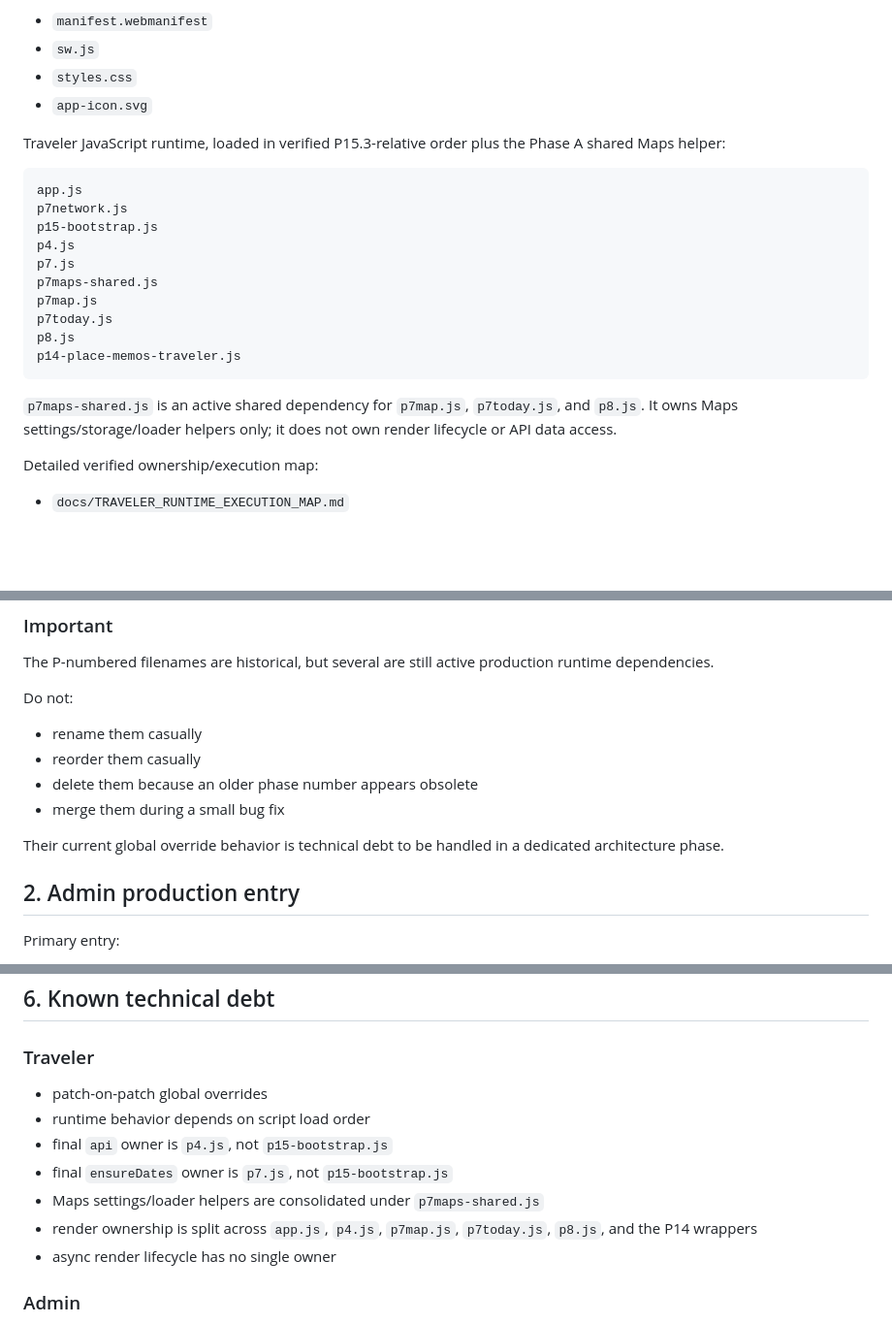
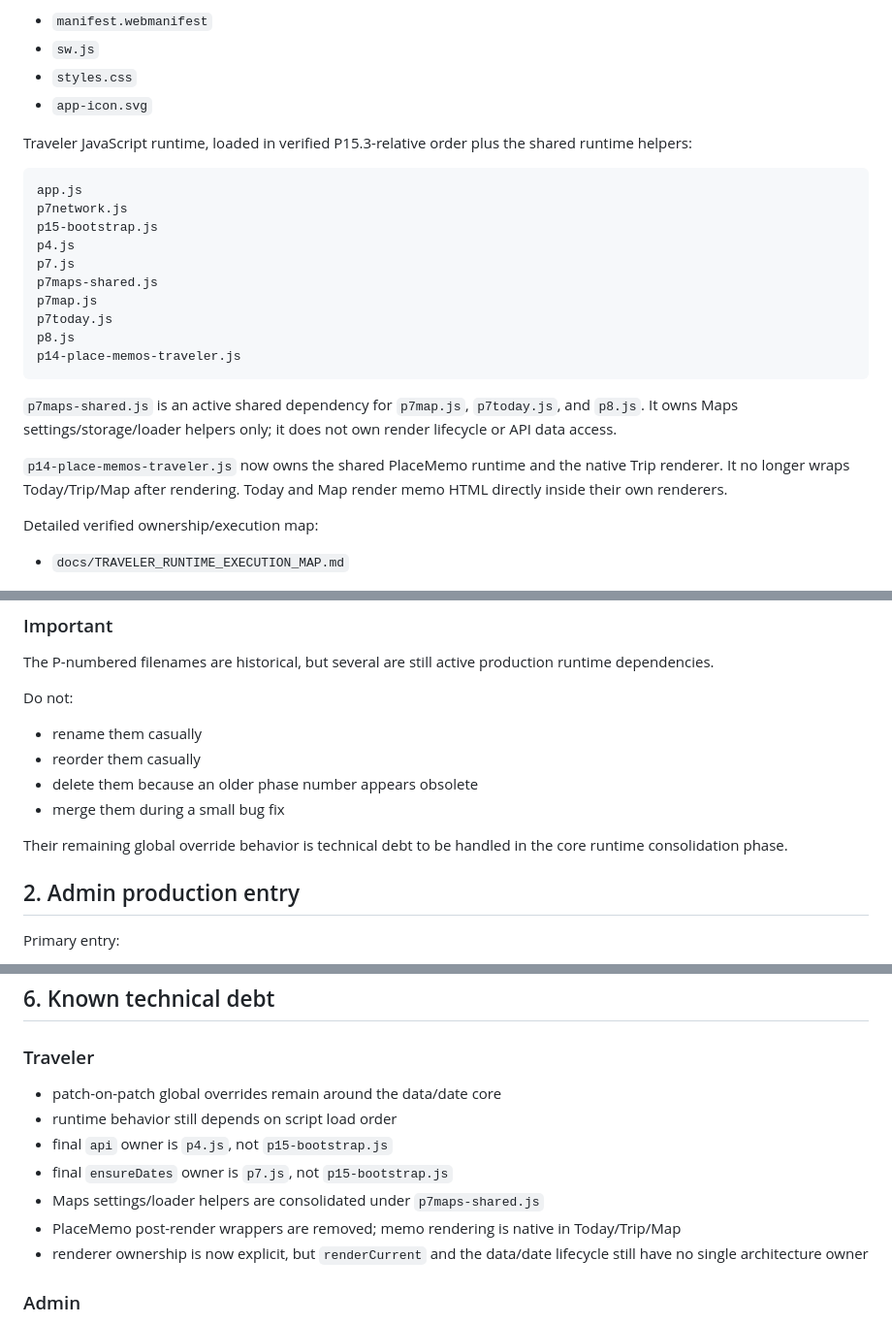
Before and after one commit to Eric851127/travel-planner-web, a Markdown page: docs/MAIN_BRANCH_MAP.md, 3 parts joined by grey strips. Shown at 97% size. Drawn GitHub-style; blank space fills up the shorter version.

Commit message:
docs: update Traveler renderer ownership after Phase B

````diff
--- a/docs/MAIN_BRANCH_MAP.md
+++ b/docs/MAIN_BRANCH_MAP.md
@@ -16,7 +16,7 @@ PWA/runtime shell:
 - `styles.css`
 - `app-icon.svg`
 
-Traveler JavaScript runtime, loaded in verified P15.3-relative order plus the Phase A shared Maps helper:
+Traveler JavaScript runtime, loaded in verified P15.3-relative order plus the shared runtime helpers:
 
 ```text
 app.js
@@ -33,6 +33,8 @@ p14-place-memos-traveler.js
 
 `p7maps-shared.js` is an active shared dependency for `p7map.js`, `p7today.js`, and `p8.js`. It owns Maps settings/storage/loader helpers only; it does not own render lifecycle or API data access.
 
+`p14-place-memos-traveler.js` now owns the shared PlaceMemo runtime and the native Trip renderer. It no longer wraps Today/Trip/Map after rendering. Today and Map render memo HTML directly inside their own renderers.
+
 Detailed verified ownership/execution map:
 - `docs/TRAVELER_RUNTIME_EXECUTION_MAP.md`
 
@@ -46,7 +48,7 @@ Do not:
 - delete them because an older phase number appears obsolete
 - merge them during a small bug fix
 
-Their current global override behavior is technical debt to be handled in a dedicated architecture phase.
+Their remaining global override behavior is technical debt to be handled in the core runtime consolidation phase.
 
 ## 2. Admin production entry
 
@@ -148,13 +150,13 @@ Files in `docs/history/` are retained for audit and rollback context only. They
 ## 6. Known technical debt
 
 ### Traveler
-- patch-on-patch global overrides
-- runtime behavior depends on script load order
+- patch-on-patch global overrides remain around the data/date core
+- runtime behavior still depends on script load order
 - final `api` owner is `p4.js`, not `p15-bootstrap.js`
 - final `ensureDates` owner is `p7.js`, not `p15-bootstrap.js`
 - Maps settings/loader helpers are consolidated under `p7maps-shared.js`
-- render ownership is split across `app.js`, `p4.js`, `p7map.js`, `p7today.js`, `p8.js`, and the P14 wrappers
-- async render lifecycle has no single owner
+- PlaceMemo post-render wrappers are removed; memo rendering is native in Today/Trip/Map
+- renderer ownership is now explicit, but `renderCurrent` and the data/date lifecycle still have no single architecture owner
 
 ### Admin
 - `admin.html` performs string-patch composition over `admin-p11.html`
````
